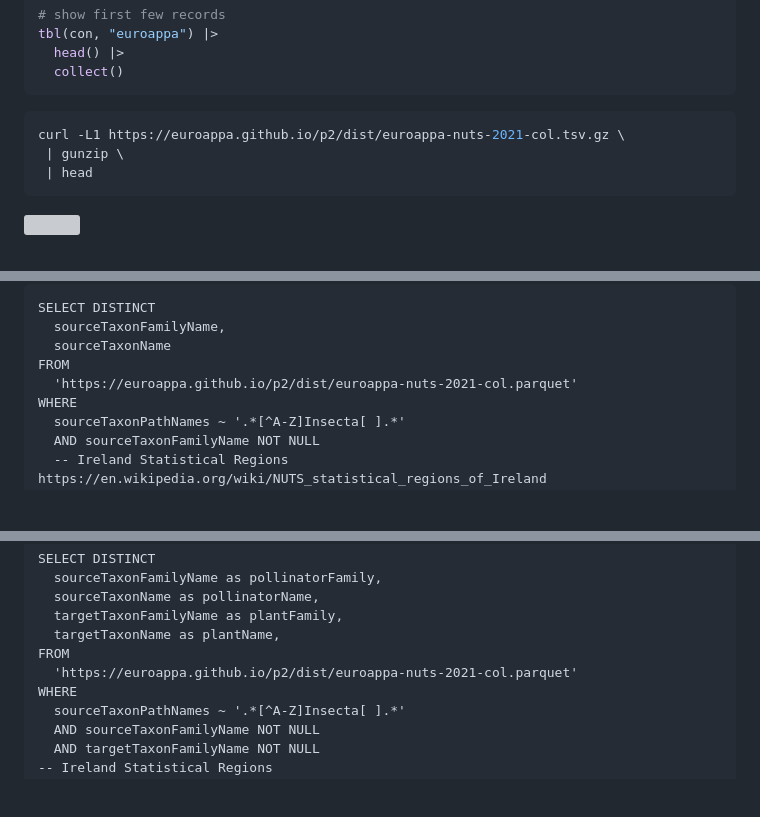
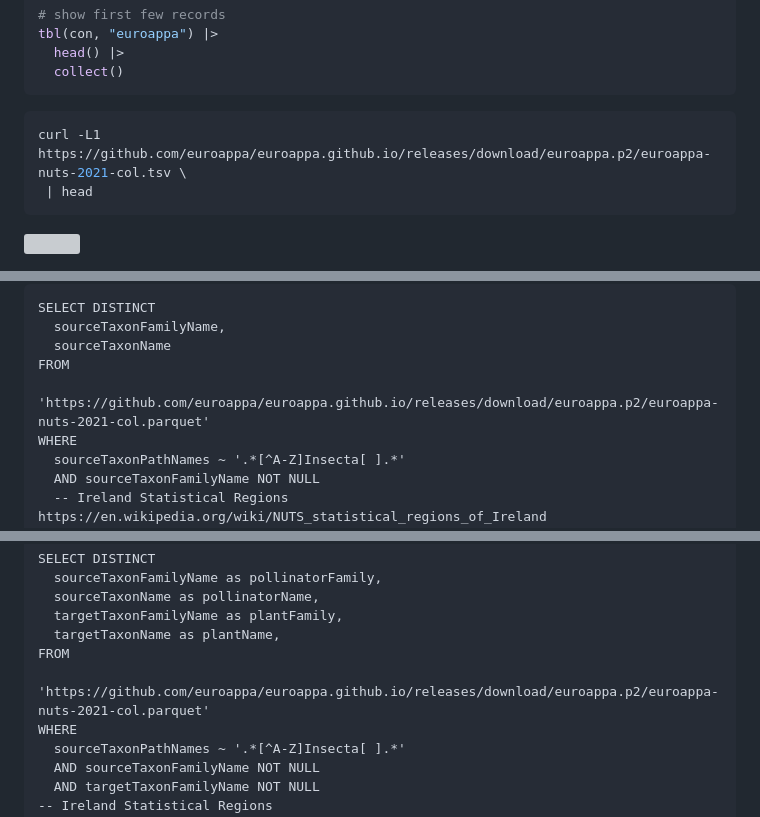
Before and after one commit to euroappa/euroappa.github.io, a Markdown page: p2/README.md, 3 parts joined by grey strips. GitHub-like rendering; blank space fills up the shorter version; grey boxes are pictures that could not be loaded.

Commit message:
update links to release artifacts for now

````diff
--- a/p2/README.md
+++ b/p2/README.md
@@ -28,8 +28,7 @@ tbl(con, "euroappa") |>
 ```
 
 ```bash
-curl -L1 https://euroappa.github.io/p2/dist/euroappa-nuts-2021-col.tsv.gz \
- | gunzip \
+curl -L1 https://github.com/euroappa/euroappa.github.io/releases/download/euroappa.p2/euroappa-nuts-2021-col.tsv \
  | head
 ```
 
@@ -84,7 +83,7 @@ SELECT DISTINCT
   sourceTaxonFamilyName,
   sourceTaxonName
 FROM
-  'https://euroappa.github.io/p2/dist/euroappa-nuts-2021-col.parquet'
+  'https://github.com/euroappa/euroappa.github.io/releases/download/euroappa.p2/euroappa-nuts-2021-col.parquet'
 WHERE
   sourceTaxonPathNames ~ '.*[^A-Z]Insecta[ ].*'
   AND sourceTaxonFamilyName NOT NULL
@@ -117,7 +116,7 @@ SELECT DISTINCT
   targetTaxonFamilyName as plantFamily,
   targetTaxonName as plantName,
 FROM
-  'https://euroappa.github.io/p2/dist/euroappa-nuts-2021-col.parquet'
+  'https://github.com/euroappa/euroappa.github.io/releases/download/euroappa.p2/euroappa-nuts-2021-col.parquet'
 WHERE
   sourceTaxonPathNames ~ '.*[^A-Z]Insecta[ ].*'
   AND sourceTaxonFamilyName NOT NULL
````
Also changed, not shown: other parts of p2/README.md (+9 -9 lines).
